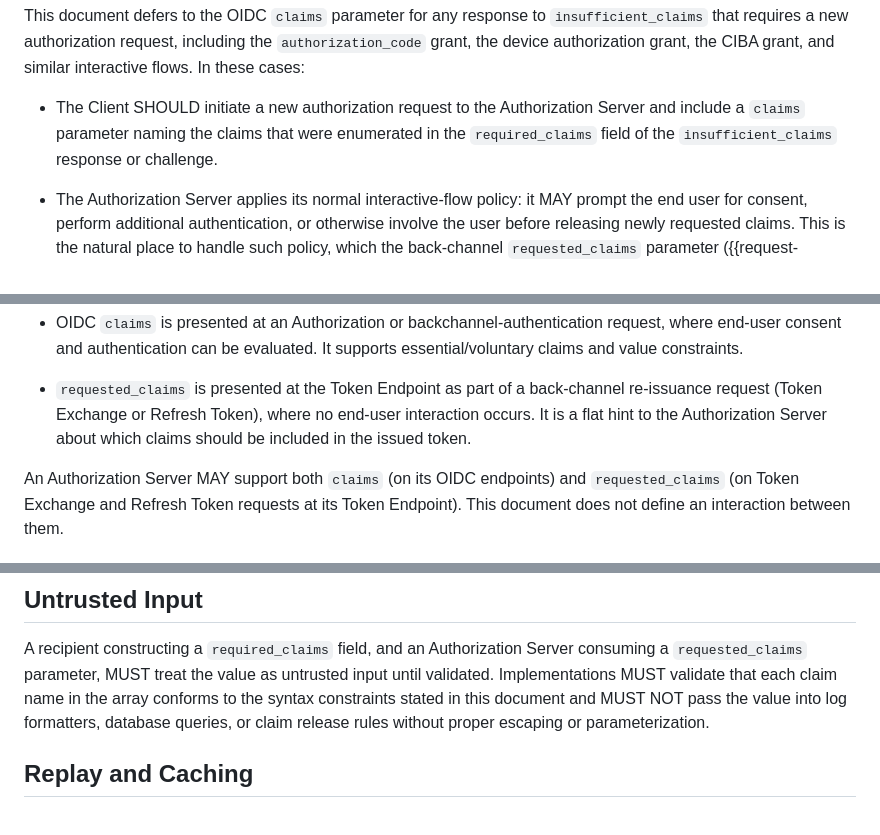
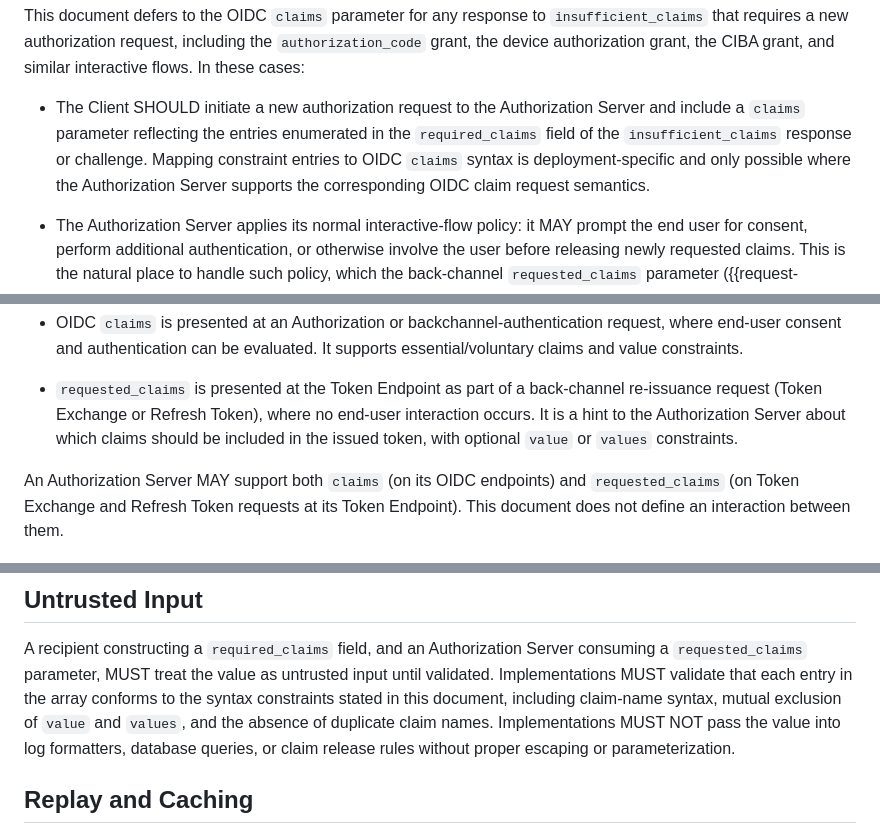
Before and after one commit to mcguinness/draft-mcguinness-oauth-insufficient-claims-challenge, a Markdown page: draft-mcguinness-oauth-insufficient-claims-challenge.md, 3 parts joined by grey strips. GitHub-like rendering.

```diff
--- a/draft-mcguinness-oauth-insufficient-claims-challenge.md
+++ b/draft-mcguinness-oauth-insufficient-claims-challenge.md
@@ -1004,9 +1005,12 @@ grant, the CIBA grant, and similar interactive flows. In these
 cases:
 
 * The Client SHOULD initiate a new authorization request to the
-  Authorization Server and include a `claims` parameter naming the
-  claims that were enumerated in the `required_claims` field of the
-  `insufficient_claims` response or challenge.
+  Authorization Server and include a `claims` parameter reflecting
+  the entries enumerated in the `required_claims` field of the
+  `insufficient_claims` response or challenge. Mapping constraint
+  entries to OIDC `claims` syntax is deployment-specific and only
+  possible where the Authorization Server supports the corresponding
+  OIDC claim request semantics.
 
 * The Authorization Server applies its normal interactive-flow
   policy: it MAY prompt the end user for consent, perform additional
@@ -1031,9 +1035,9 @@ and different deployment patterns:
 
 * `requested_claims` is presented at the Token Endpoint as part of
   a back-channel re-issuance request (Token Exchange or Refresh
-  Token), where no end-user interaction occurs. It is a flat hint
-  to the Authorization Server about which claims should be included
-  in the issued token.
+  Token), where no end-user interaction occurs. It is a hint to the
+  Authorization Server about which claims should be included in the
+  issued token, with optional `value` or `values` constraints.
 
 An Authorization Server MAY support both `claims` (on its OIDC
 endpoints) and `requested_claims` (on Token Exchange and Refresh
@@ -1111,10 +1116,12 @@ decline the request.
 A recipient constructing a `required_claims` field, and an
 Authorization Server consuming a `requested_claims` parameter, MUST
 treat the value as untrusted input until validated. Implementations
-MUST validate that each claim name in the array conforms to the
-syntax constraints stated in this document and MUST NOT pass the
-value into log formatters, database queries, or claim release rules
-without proper escaping or parameterization.
+MUST validate that each entry in the array conforms to the syntax
+constraints stated in this document, including claim-name syntax,
+mutual exclusion of `value` and `values`, and the absence of
+duplicate claim names. Implementations MUST NOT pass the value into
+log formatters, database queries, or claim release rules without
+proper escaping or parameterization.
 
 ## Replay and Caching
 
```
Also changed, not shown: other parts of draft-mcguinness-oauth-insufficient-claims-challenge.md (+23 -21 lines).
